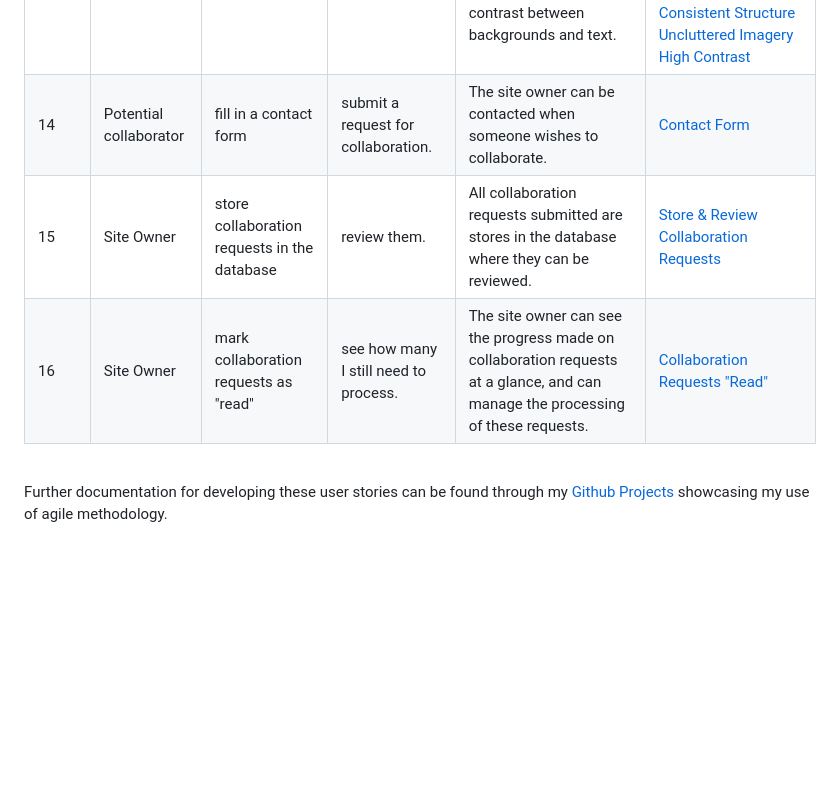
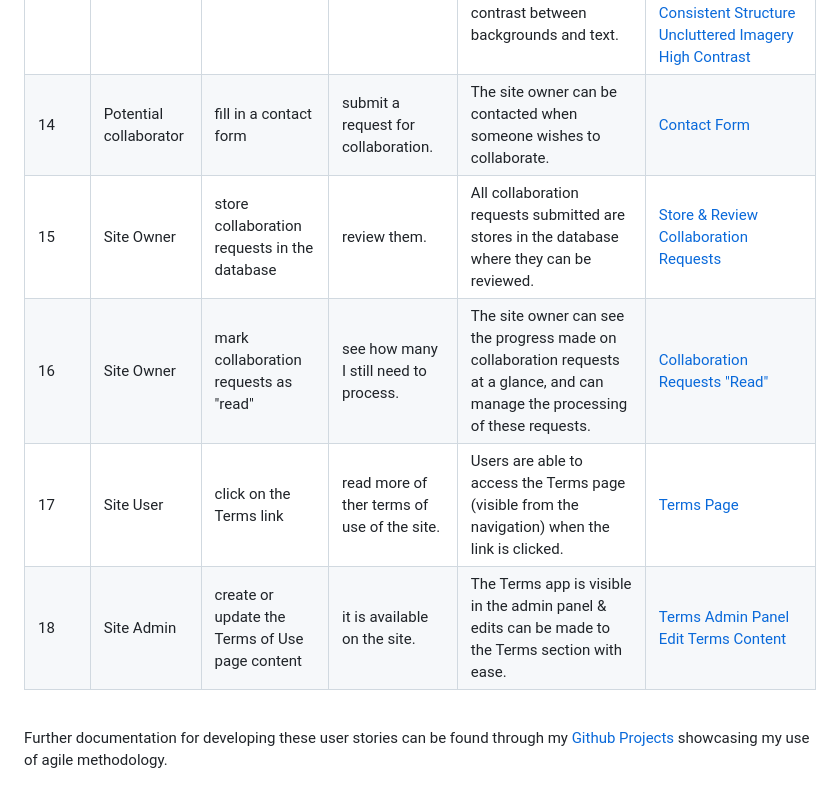
Before and after one commit to KateMcGuane/spill_the_beans, a Markdown page: TESTING.md, the part around the change. Rendered like a GitHub page; blank space fills up the shorter version.

Commit message:
Document user stories testing 14-18

```diff
--- a/TESTING.md
+++ b/TESTING.md
@@ -176,9 +176,11 @@ WAVE(Web Accessibility Evaluation Tool) allows developers to create content that
 | 11 | Site Admin | create or update the About page content | it is available on the site. | The About app is visible in the admin panel & edits can be made to the About section with ease. | [About Admin Panel](documentation/testing/user-stories/11-admin-panel-about.PNG) <br> [Edit About Content](documentation/testing/user-stories/11-admin-about-edits.PNG) |
 | 12 | Site Admin/User | see timestamps | know all entries are current. | All updates to the About page are timestamped. | [About Timestamp](documentation/testing/user-stories/12-timestamp.PNG) |
 | 13 | Site User | easily understand what the blog is about | navigate the website with ease. | The website uses clear and descriptive titles; intuitive navigation; clean, readable font; consistent structure; unclutter imagery that reflects the topic; high contrast between backgrounds and text. | [Clear & Descriptive Titles](documentation/testing/user-stories/13-titles.PNG) <br> [Intuitive Navigation Navbar](documentation/testing/user-stories/13-navigation-top.PNG) <br> [Intuitive Navigation Footer](documentation/testing/user-stories/13-navigation-end.PNG) <br> [Clean & Readable Font](documentation/testing/user-stories/13-font.PNG) <br> [Consistent Structure](documentation/testing/user-stories/13-consistency.gif) <br> [Uncluttered Imagery](documentation/testing/user-stories/13-imagery.PNG) <br> [High Contrast](documentation/testing/user-stories/13-contrast.PNG) |
-| 14 | Potential collaborator | fill in a contact form | submit a request for collaboration. | The site owner can be contacted when someone wishes to collaborate. | [Contact Form](documentation/testing/user-stories/NAME_OF_IMG.png) |
-| 15 | Site Owner | store collaboration requests in the database | review them. | All collaboration requests submitted are stores in the database where they can be reviewed. | [Store & Review Collaboration Requests](documentation/testing/user-stories/NAME_OF_IMG.png) |
-| 16 | Site Owner | mark collaboration requests as "read" | see how many I still need to process. | The site owner can see the progress made on collaboration requests at a glance, and can manage the processing of these requests. | [Collaboration Requests "Read"](documentation/testing/user-stories/NAME_OF_IMG.png) |
+| 14 | Potential collaborator | fill in a contact form | submit a request for collaboration. | The site owner can be contacted when someone wishes to collaborate. | [Contact Form](documentation/testing/user-stories/14-contact-from.PNG) |
+| 15 | Site Owner | store collaboration requests in the database | review them. | All collaboration requests submitted are stores in the database where they can be reviewed. | [Store & Review Collaboration Requests](documentation/testing/user-stories/15-admin-collaboration.PNG) |
+| 16 | Site Owner | mark collaboration requests as "read" | see how many I still need to process. | The site owner can see the progress made on collaboration requests at a glance, and can manage the processing of these requests. | [Collaboration Requests "Read"](documentation/testing/user-stories/16-admin-collaboration-read.PNG) |
+| 17 | Site User | click on the Terms link | read more of ther terms of use of the site. | Users are able to access the Terms page (visible from the navigation) when the link is clicked. | [Terms Page](documentation/testing/user-stories/17-terms.PNG) |
+| 18 | Site Admin | create or update the Terms of Use page content | it is available on the site. | The Terms app is visible in the admin panel & edits can be made to the Terms section with ease. | [Terms Admin Panel](documentation/testing/user-stories/18-terms-admin.PNG) <br> [Edit Terms Content](documentation/testing/user-stories/18-admin-terms-edit.PNG) |
 <br>
 
 
```
Also changed, not shown: documentation/testing/user-stories/14-contact-from.PNG (added), documentation/testing/user-stories/15-admin-collaboration.PNG (added), documentation/testing/user-stories/16-admin-collaboration-read.PNG (added), documentation/testing/user-stories/17-terms.PNG (added), documentation/testing/user-stories/18-admin-terms-edit.PNG (added), documentation/testing/user-stories/18-terms-admin.PNG (added).
